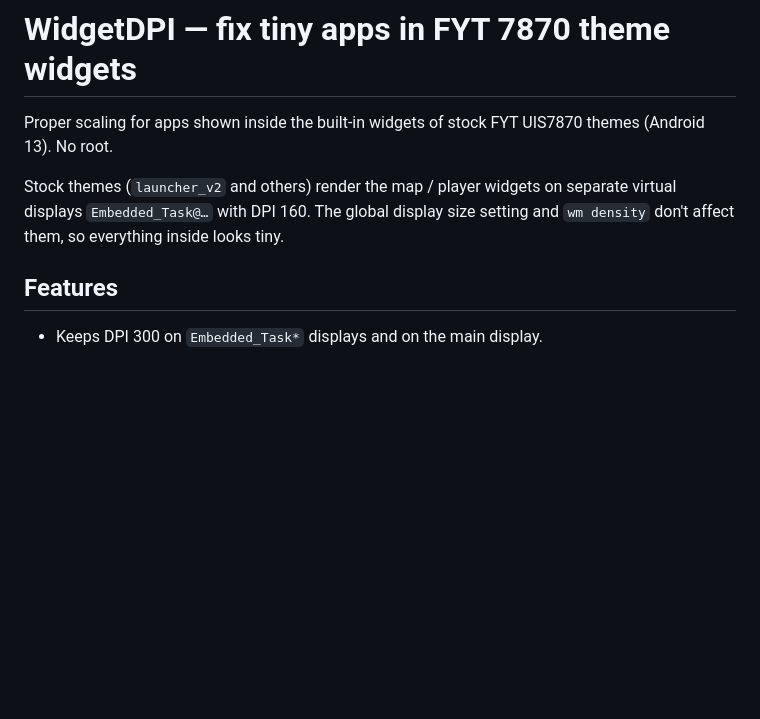
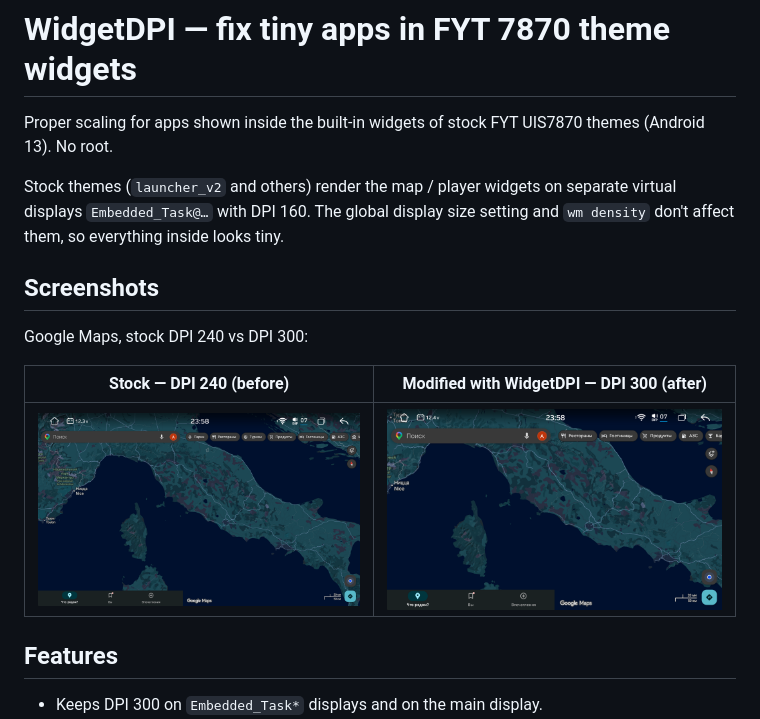
Before and after one commit to dev-moroz/fyt7870-widgetdpi, a Markdown page: README.md, the part around the change. GitHub-like rendering; pictures changed too: docs/dpi_240_stock.png (added), docs/dpi_300_current.png (added); blank space fills up the shorter version.

Commit message:
Add screenshots to README
Co-Authored-By: Claude Opus 5.5 <noreply@anthropic.com>

```diff
--- a/README.md
+++ b/README.md
@@ -3,6 +3,13 @@
 Proper scaling for apps shown inside the built-in widgets of stock FYT UIS7870 themes (Android 13). No root.
 
 Stock themes (`launcher_v2` and others) render the map / player widgets on separate virtual displays `Embedded_Task@…` with DPI 160. The global display size setting and `wm density` don't affect them, so everything inside looks tiny.
+
+## Screenshots
+Google Maps, stock DPI 240 vs DPI 300:
+
+| **Stock** — DPI 240 (before) | **Modified** with WidgetDPI — DPI 300 (after) |
+|---|---|
+| ![240](docs/dpi_240_stock.png) | ![300](docs/dpi_300_current.png) |
 
 ## Features
 - Keeps DPI 300 on `Embedded_Task*` displays and on the main display.
```
